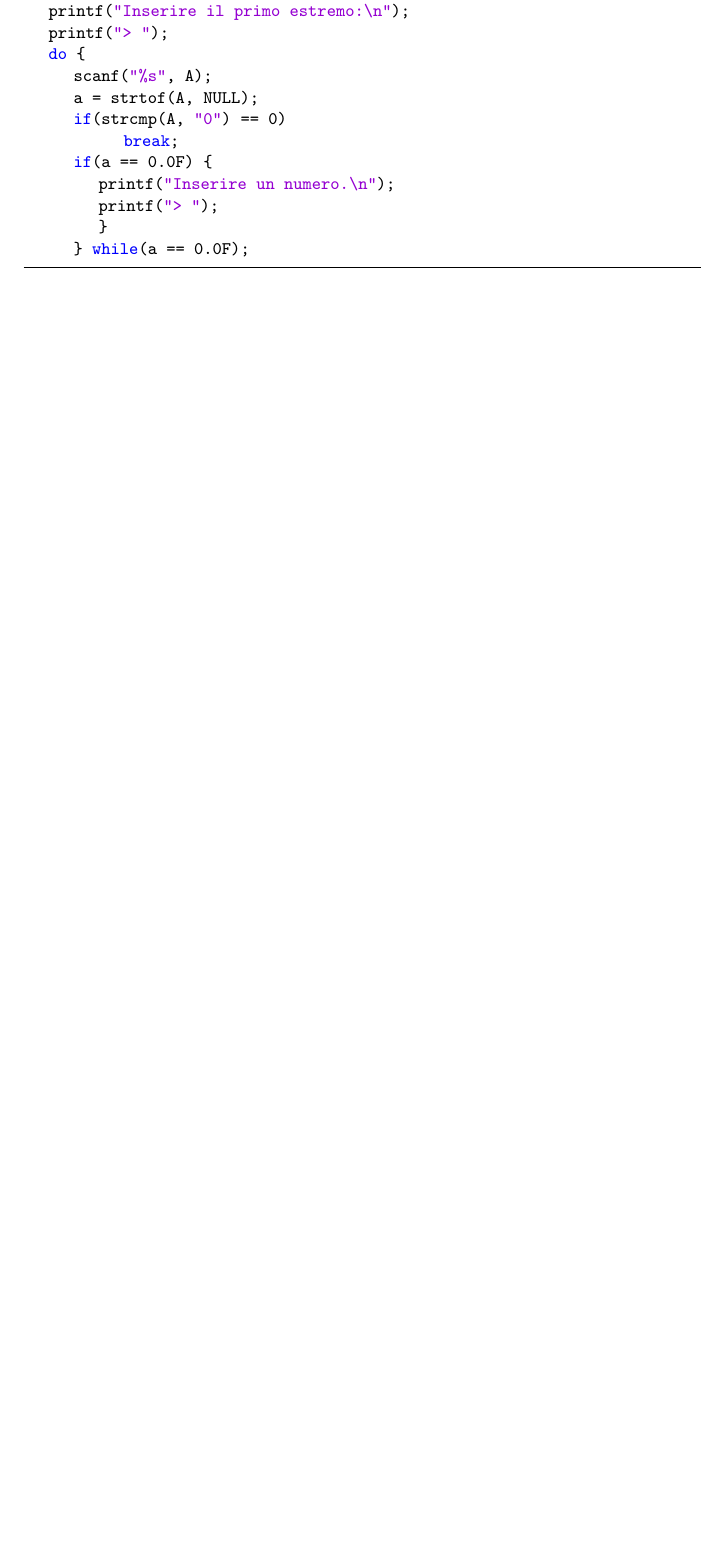
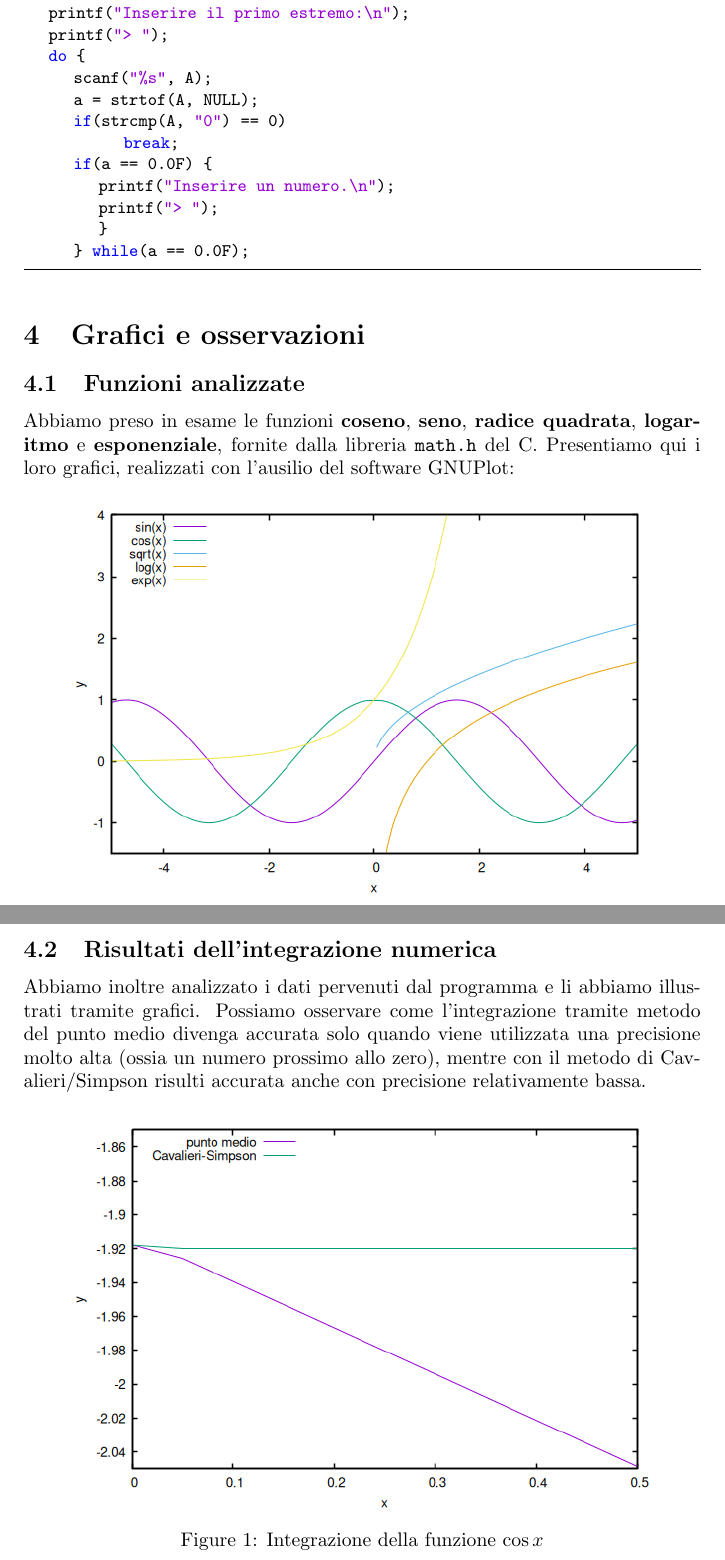
Before and after one commit to SapphireDragoness/Progetto-Laboratorio-di-Calcolo, a LaTeX document (LaTeX/main.tex): part of page 6 of 6 before the commit and two parts of pages 6 and 7 of 9 after it, the two joined at a grey line, cut so that both start at the same text, the shorter picture padded with empty space. Compiled offline with pdfLaTeX.

Commit message:
aggiunta grafici alla relazione

```diff
--- a/LaTeX/main.tex
+++ b/LaTeX/main.tex
@@ -240,3 +240,22 @@ Per ogni richiesta di input è stata implementata una fase di \textbf{error chec
          }
       } while(a == 0.0F);
 \end{lstlisting}
+
+\section{Grafici e osservazioni}
+\subsection{Funzioni analizzate}
+Abbiamo preso in esame le funzioni \textbf{coseno}, \textbf{seno}, \textbf{radice quadrata}, \textbf{logaritmo} e \textbf{esponenziale}, fornite dalla libreria
+\texttt{math.h} del C. Presentiamo qui i loro grafici, realizzati con l'ausilio del software GNUPlot:
+\begin{figure}[h]
+   \centering
+   \includegraphics*[scale=.5]{../grafici/immagini/funzioni.png}
+\end{figure}
+
+\subsection{Risultati dell'integrazione numerica}
+Abbiamo inoltre analizzato i dati pervenuti dal programma e li abbiamo illustrati tramite grafici. Possiamo osservare come l'integrazione tramite metodo del punto
+medio divenga accurata solo quando viene utilizzata una precisione molto alta (ossia un numero prossimo allo zero), mentre con il metodo di Cavalieri/Simpson risulti
+accurata anche con precisione relativamente bassa.
+\begin{figure}[ht]
+   \centering
+   \includegraphics*[scale=.5]{../grafici/immagini/coseno_integrazione.png}
+   \caption{Integrazione della funzione $\cos x$}
+\end{figure}
@@ -242,0 +266 @@ Per ogni richiesta di input è stata implementata una fase di \textbf{error chec
+\end{figure}
@@ -242,0 +271 @@ Per ogni richiesta di input è stata implementata una fase di \textbf{error chec
+\end{figure}
@@ -242,0 +276 @@ Per ogni richiesta di input è stata implementata una fase di \textbf{error chec
+\end{figure}
@@ -243 +281,2 @@ Per ogni richiesta di input è stata implementata una fase di \textbf{error chec
+\end{figure}
 \end{document}
```
Also changed, not shown: LaTeX/main.pdf, LaTeX/main.tex (16 more changed lines), 5 other files.
